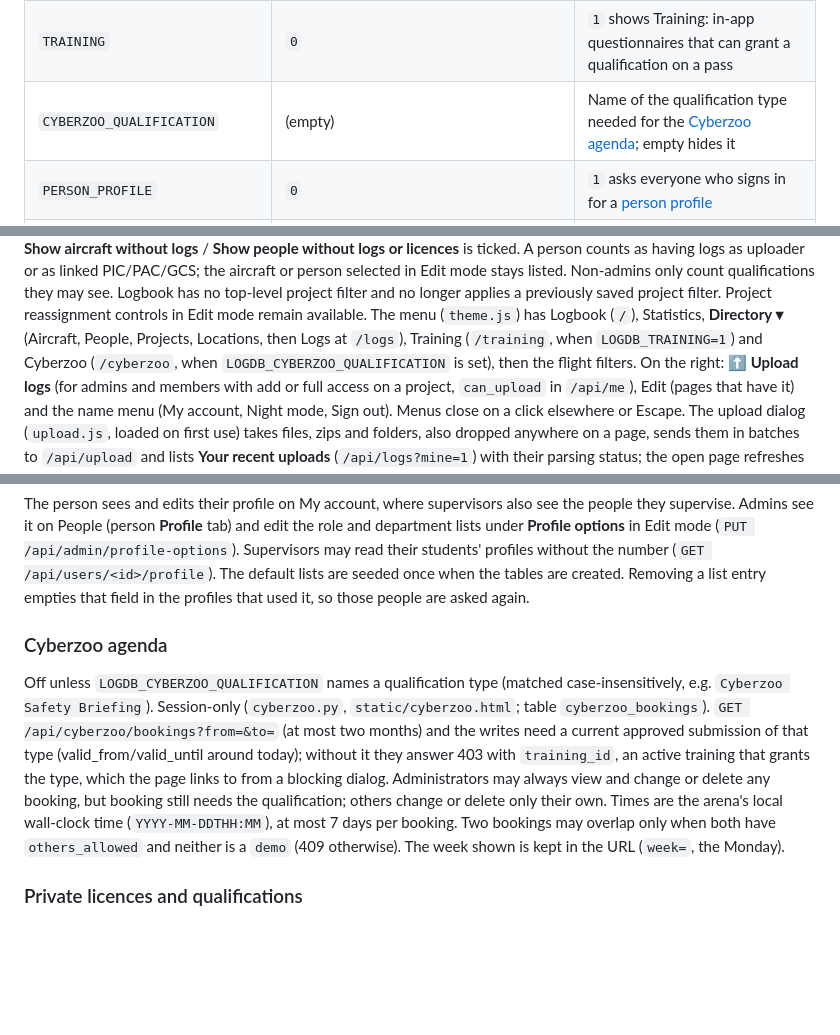
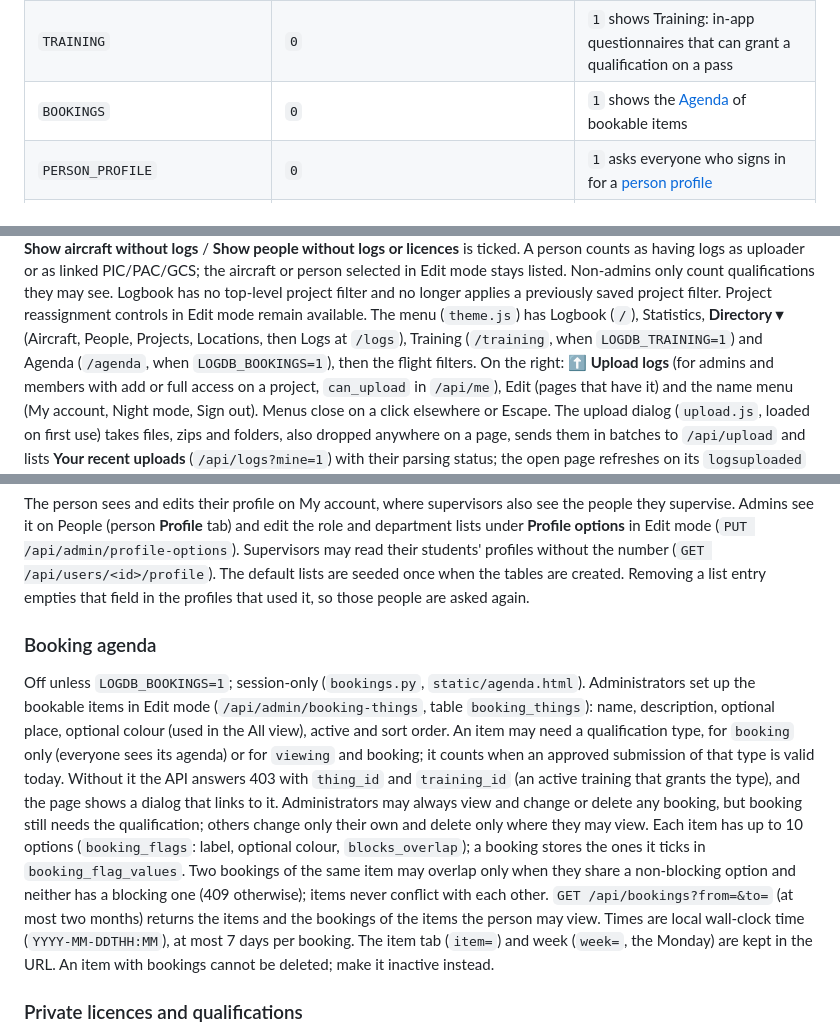
Before and after one commit to tudelft/paparazzi_log_parsing, a Markdown page: webui/TECHNICAL.md, 3 parts joined by grey strips. Drawn GitHub-style; blank space fills up the shorter version.

Commit message:
Agenda: technical guide

```diff
--- a/webui/TECHNICAL.md
+++ b/webui/TECHNICAL.md
@@ -653,7 +653,7 @@ a missing parser, unwritable directories and http/https mismatches. `install.sh`
 | `BIND` | `127.0.0.1:8000` | Address gunicorn listens on |
 | `HIDE_UNLINKED_AIRCRAFT` | `0` | `1` excludes unlinked telemetry flights from Logbook, Statistics, person details and Locations, and hides the Aircraft notice outside Edit mode |
 | `TRAINING` | `0` | `1` shows Training: in-app questionnaires that can grant a qualification on a pass |
-| `CYBERZOO_QUALIFICATION` | (empty) | Name of the qualification type needed for the [Cyberzoo agenda](#cyberzoo-agenda); empty hides it |
+| `BOOKINGS` | `0` | `1` shows the [Agenda](#booking-agenda) of bookable items |
 | `PERSON_PROFILE` | `0` | `1` asks everyone who signs in for a [person profile](#person-profiles) |
 | `WEB_DATA` | `webui/data` | Database and keys; local disk only |
 | `LOG_DIR` | `<WEB_DATA>/logs` | Uploaded logs and flight paths; may be a share |
@@ -804,8 +804,8 @@ selected in Edit mode stays listed. Non-admins only count qualifications they ma
 Logbook has no top-level project filter and no longer applies a previously saved project filter.
 Project reassignment controls in Edit mode remain available.
 The menu (`theme.js`) has Logbook (`/`), Statistics, **Directory ▾** (Aircraft, People, Projects, Locations, then Logs
-at `/logs`), Training (`/training`, when `LOGDB_TRAINING=1`) and Cyberzoo (`/cyberzoo`, when
-`LOGDB_CYBERZOO_QUALIFICATION` is set), then the flight filters. On the right: **⬆ Upload
+at `/logs`), Training (`/training`, when `LOGDB_TRAINING=1`) and Agenda (`/agenda`, when `LOGDB_BOOKINGS=1`), then
+the flight filters. On the right: **⬆ Upload
 logs** (for admins and members with add or full access on a project, `can_upload` in `/api/me`), Edit (pages that
 have it) and the name menu (My account, Night mode, Sign out). Menus close on a click elsewhere or Escape.
 The upload dialog (`upload.js`, loaded on first use) takes files, zips and folders, also dropped anywhere on a page,
@@ -950,17 +950,22 @@ in Edit mode (`PUT /api/admin/profile-options`). Supervisors may read their stud
 (`GET /api/users/<id>/profile`). The default lists are seeded once when the tables are created. Removing a list
 entry empties that field in the profiles that used it, so those people are asked again.
 
-### Cyberzoo agenda
-
-Off unless `LOGDB_CYBERZOO_QUALIFICATION` names a qualification type (matched case-insensitively, e.g.
-`Cyberzoo Safety Briefing`). Session-only (`cyberzoo.py`, `static/cyberzoo.html`; table `cyberzoo_bookings`).
-`GET /api/cyberzoo/bookings?from=&to=` (at most two months) and the writes need a current approved submission of
-that type (valid_from/valid_until around today); without it they answer 403 with `training_id`, an active training
-that grants the type, which the page links to from a blocking dialog. Administrators may always view and change
-or delete any booking, but booking still needs the qualification; others change or delete only their own.
-Times are the arena's local wall-clock time (`YYYY-MM-DDTHH:MM`), at most 7 days per booking. Two bookings may
-overlap only when both have `others_allowed` and neither is a `demo` (409 otherwise). The week shown is kept in
-the URL (`week=`, the Monday).
+### Booking agenda
+
+Off unless `LOGDB_BOOKINGS=1`; session-only (`bookings.py`, `static/agenda.html`). Administrators set up the
+bookable items in Edit mode (`/api/admin/booking-things`, table `booking_things`): name, description, optional
+place, optional colour (used in the All view), active and sort order. An item may need a qualification type, for
+`booking` only (everyone sees its agenda) or for `viewing` and booking; it counts when an approved submission of
+that type is valid today. Without it the API answers 403 with `thing_id` and `training_id` (an active training
+that grants the type), and the page shows a dialog that links to it. Administrators may always view and change
+or delete any booking, but booking still needs the qualification; others change only their own and delete only
+where they may view. Each item has up to 10 options (`booking_flags`: label, optional colour,
+`blocks_overlap`); a booking stores the ones it ticks in `booking_flag_values`. Two bookings of the same item
+may overlap only when they share a non-blocking option and neither has a blocking one (409 otherwise); items
+never conflict with each other. `GET /api/bookings?from=&to=` (at most two months) returns the items and the
+bookings of the items the person may view. Times are local wall-clock time (`YYYY-MM-DDTHH:MM`), at most 7 days
+per booking. The item tab (`item=`) and week (`week=`, the Monday) are kept in the URL. An item with bookings
+cannot be deleted; make it inactive instead.
 
 ### Private licences and qualifications
 
```
